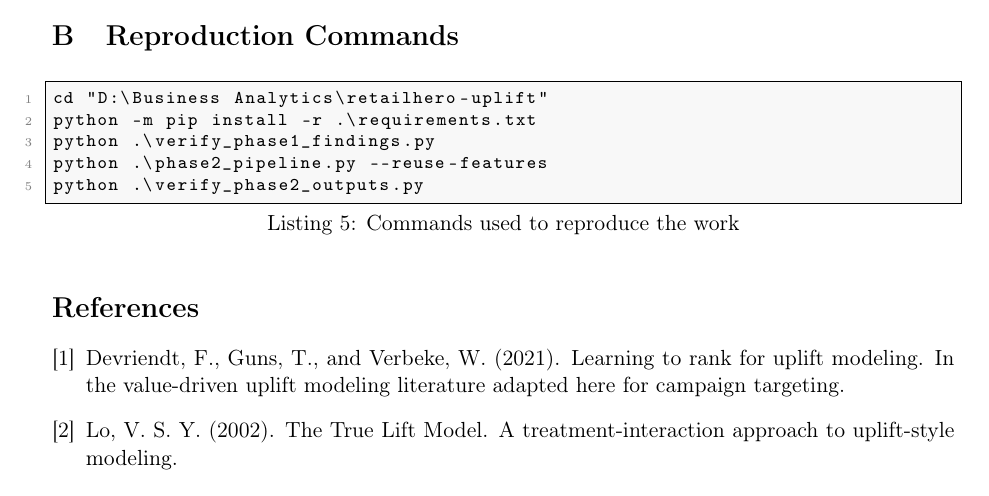
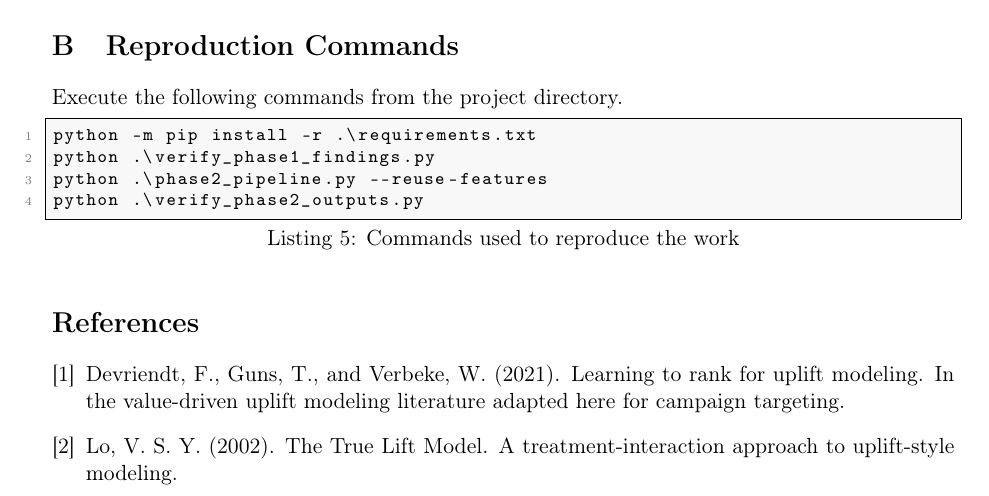
Before and after one commit to marxman9/retailhero-uplift-pipeline, a LaTeX paper (phase2_project_report.tex): part of page 13 of 13, cut so that both start at the same text. Compiled offline with pdfLaTeX.

Commit message:
Remove local path from report reproduction commands

```diff
--- a/phase2_project_report.tex
+++ b/phase2_project_report.tex
@@ -430,8 +430,9 @@ The appendix includes the most relevant implementation excerpts directly from th
 ]{retailhero-uplift/phase2_pipeline.py}
 
 \section{Reproduction Commands}
+\noindent Execute the following commands from the project directory.
+
 \begin{lstlisting}[style=pythonstyle,caption={Commands used to reproduce the work}]
-cd "D:\Business Analytics\retailhero-uplift"
 python -m pip install -r .\requirements.txt
 python .\verify_phase1_findings.py
 python .\phase2_pipeline.py --reuse-features
```
Also changed, not shown: phase2_project_report.pdf.
